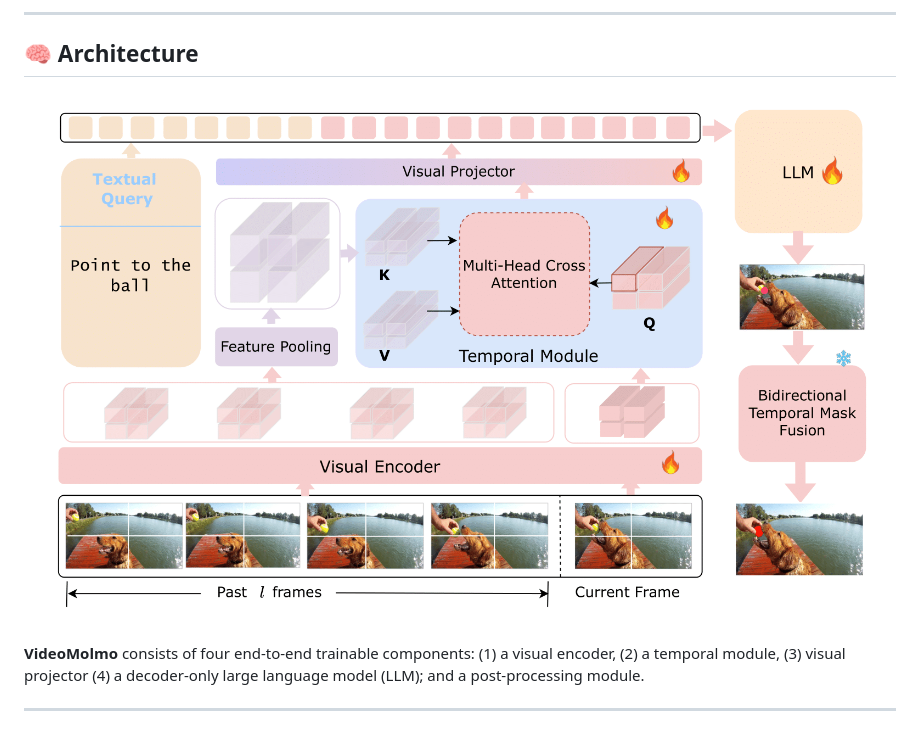
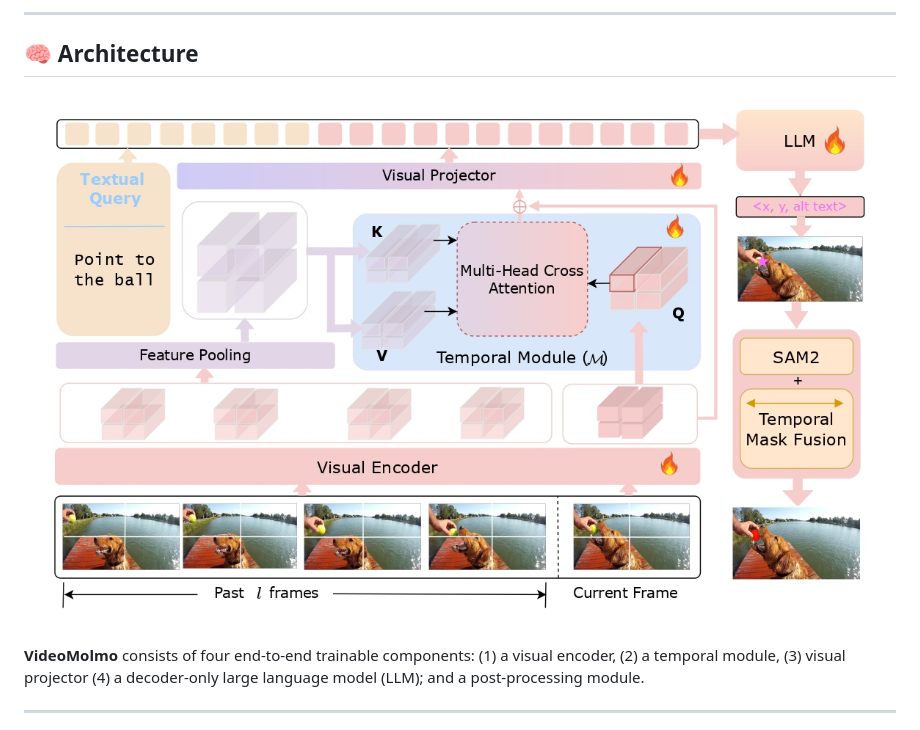
Before and after one commit to mbzuai-oryx/VideoMolmo, a Markdown page: README.md, the part around the change. Drawn GitHub-style.

```diff
--- a/README.md
+++ b/README.md
@@ -59,7 +59,7 @@ Key contributions of **VideoMolmo**:
 ## 🧠 Architecture
 
 <p align="center">
-  <img src="assets/videomolmo_architecture.png" alt="VideoGLaMM Architecture">
+  <img src="assets/videomolmo_main_diagram.jpg" alt="VideoGLaMM Architecture">
 </p>
 
 **VideoMolmo** consists of four end-to-end trainable components: (1) a visual encoder, (2) a temporal module, (3) visual projector (4) a decoder-only large language model (LLM); and a post-processing module.
```
